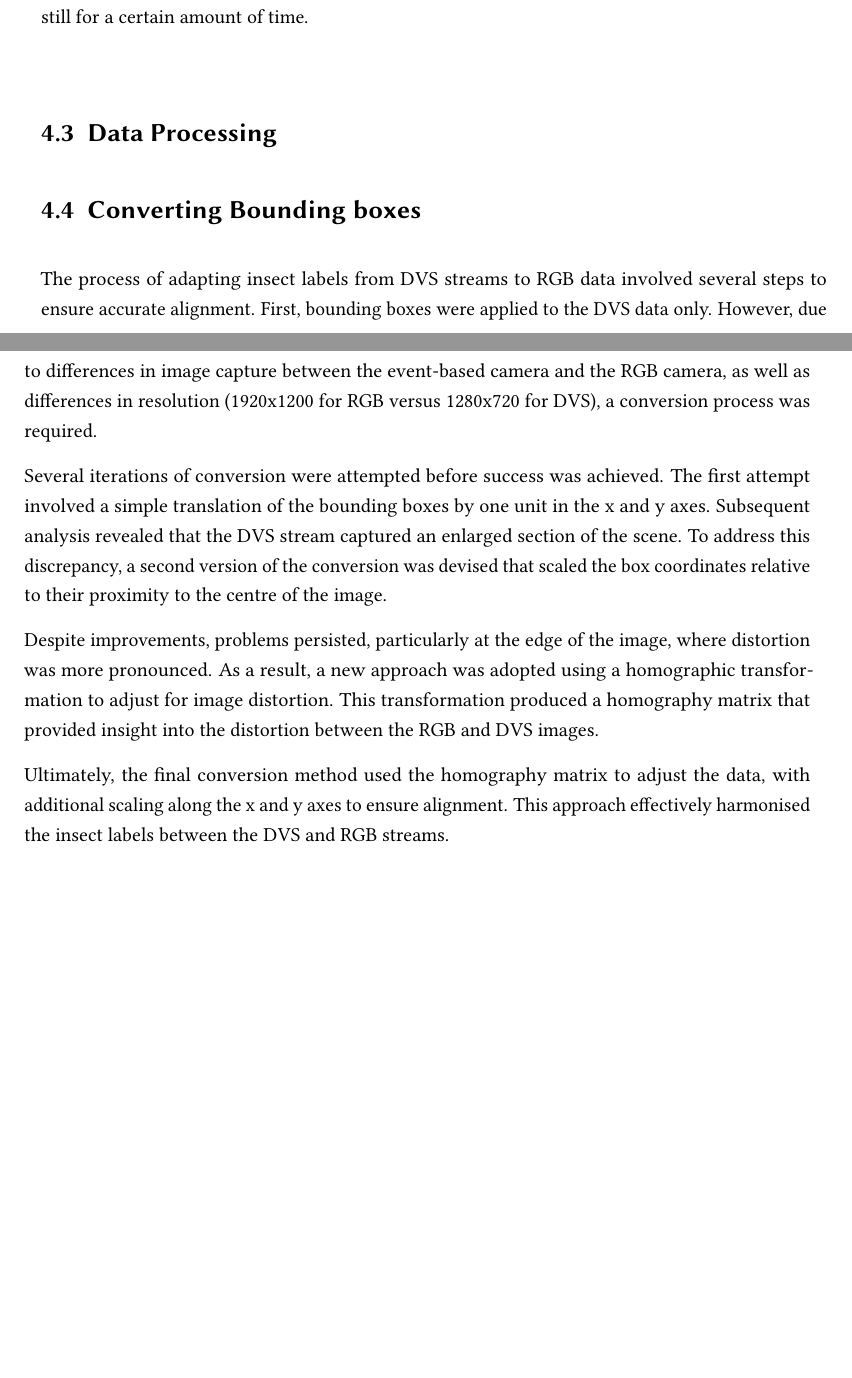
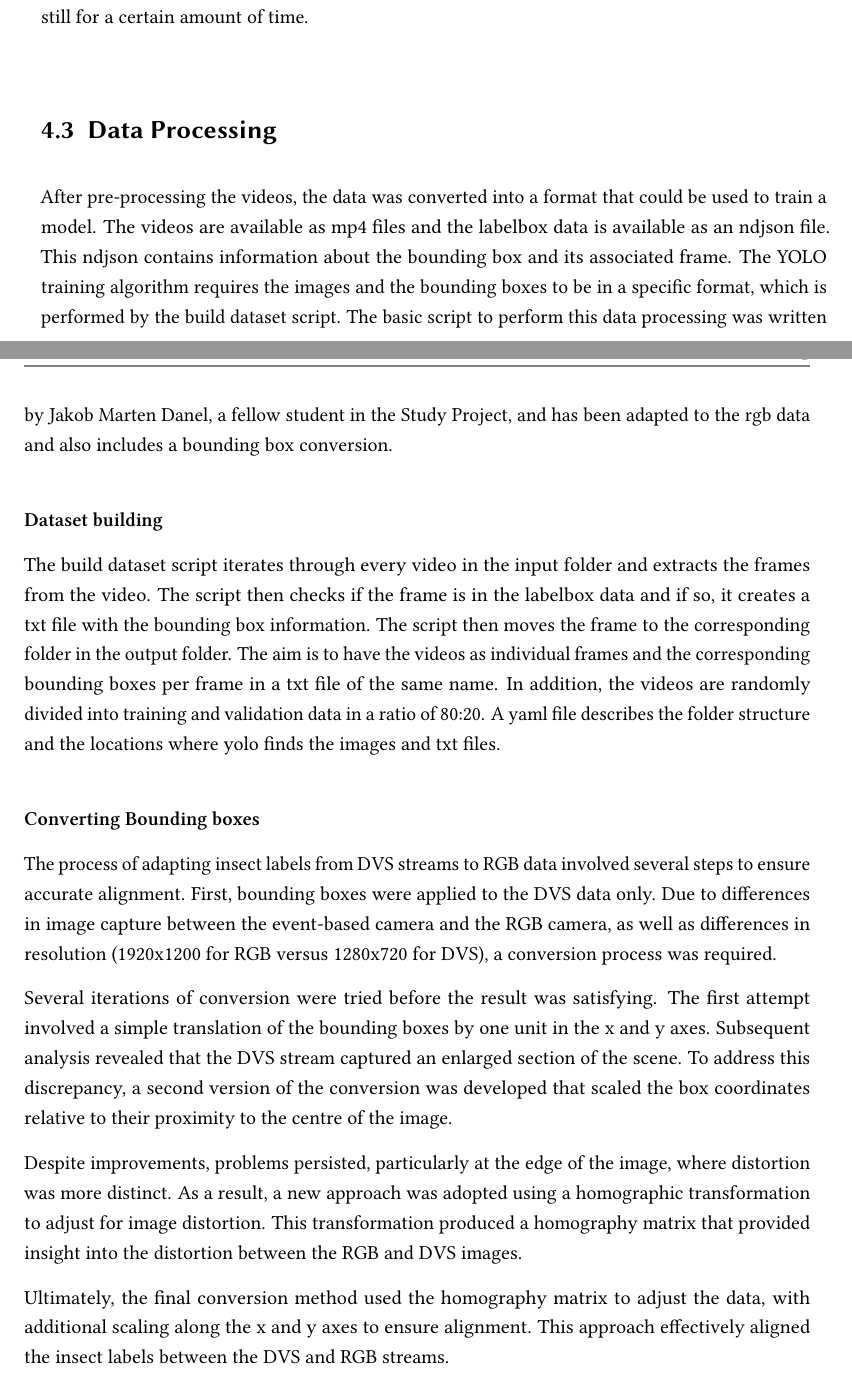
Before and after one commit to Timo123456789/studyproject_machine_learning, a LaTeX problem sheet (final_assignment/Final_Assignment_SP_ML4IM_2023.tex, which reads final_assignment/chapter/04methods.tex): two parts of pages 12 and 13 of 21, joined at a grey line, cut so that both start at the same text, the shorter picture padded with empty space. Compiled offline with pdfLaTeX.

Commit message:
added text to methods section

```diff
--- a/final_assignment/chapter/04methods.tex
+++ b/final_assignment/chapter/04methods.tex
@@ -46,20 +46,23 @@ Time offset is a method to create each frame from three images (each gets its ow
 
 \section{Data Processing}
 
-\section{Converting Bounding boxes} % Müsstest nochmal schauen wie du es einbinden willst
+After pre-processing the videos, the data was converted into a format that could be used to train a model. The videos are available as mp4 files and the labelbox data is available as an ndjson file. This ndjson contains information about the bounding box and its associated frame. The YOLO training algorithm requires the images and the bounding boxes to be in a specific format, which is performed by the build dataset script. The basic script to perform this data processing was written by Jakob Marten Danel, a fellow student in the Study Project, and has been adapted to the rgb data and also includes a bounding box conversion. \\
 
-The process of adapting insect labels from DVS streams to RGB data involved several steps to ensure accurate alignment. First, bounding boxes were applied to the DVS data only. However, due to differences in image capture between the event-based camera and the RGB camera, as well as differences in resolution (1920x1200 for RGB versus 1280x720 for DVS), a conversion process was required.
+\textbf{Dataset building}
 
-Several iterations of conversion were attempted before success was achieved. The first attempt involved a simple translation of the bounding boxes by one unit in the x and y axes. Subsequent analysis revealed that the DVS stream captured an enlarged section of the scene. To address this discrepancy, a second version of the conversion was devised that scaled the box coordinates relative to their proximity to the centre of the image.
+The build dataset script iterates through every video in the input folder and extracts the frames from the video. The script then checks if the frame is in the labelbox data and if so, it creates a txt file with the bounding box information. The script then moves the frame to the corresponding folder in the output folder. The aim is to have the videos as individual frames and the corresponding bounding boxes per frame in a txt file of the same name. In addition, the videos are randomly divided into training and validation data in a ratio of 80:20. A yaml file describes the folder structure and the locations where yolo finds the images and txt files. \\
 
-Despite improvements, problems persisted, particularly at the edge of the image, where distortion was more pronounced. As a result, a new approach was adopted using a homographic transformation to adjust for image distortion. This transformation produced a homography matrix that provided insight into the distortion between the RGB and DVS images.
+\textbf{Converting Bounding boxes}
 
-Ultimately, the final conversion method used the homography matrix to adjust the data, with additional scaling along the x and y axes to ensure alignment. This approach effectively harmonised the insect labels between the DVS and RGB streams.
+The process of adapting insect labels from DVS streams to RGB data involved several steps to ensure accurate alignment. First, bounding boxes were applied to the DVS data only. Due to differences in image capture between the event-based camera and the RGB camera, as well as differences in resolution (1920x1200 for RGB versus 1280x720 for DVS), a conversion process was required.
 
+Several iterations of conversion were tried before the result was satisfying. The first attempt involved a simple translation of the bounding boxes by one unit in the x and y axes. Subsequent analysis revealed that the DVS stream captured an enlarged section of the scene. To address this discrepancy, a second version of the conversion was developed that scaled the box coordinates relative to their proximity to the centre of the image.
 
-% hier müsste der Code von Jakob kurz beschrieben werden
-% Hier könnte auch die erklörung für die Bounding Boxen hin
+Despite improvements, problems persisted, particularly at the edge of the image, where distortion was more distinct. As a result, a new approach was adopted using a homographic transformation to adjust for image distortion. This transformation produced a homography matrix that provided insight into the distortion between the RGB and DVS images.
+
+Ultimately, the final conversion method used the homography matrix to adjust the data, with additional scaling along the x and y axes to ensure alignment. This approach effectively aligned the insect labels between the DVS and RGB streams.
 
 \section{Model Training}
 
+% Hier könnte auch die erklörung für die Bounding Boxen hin
 % Hier müsste eine kurze Erklärung zum Training stehen
```
Also changed, not shown: final_assignment/Final_Assignment_SP_ML4IM_2023.pdf, 1 other file.
